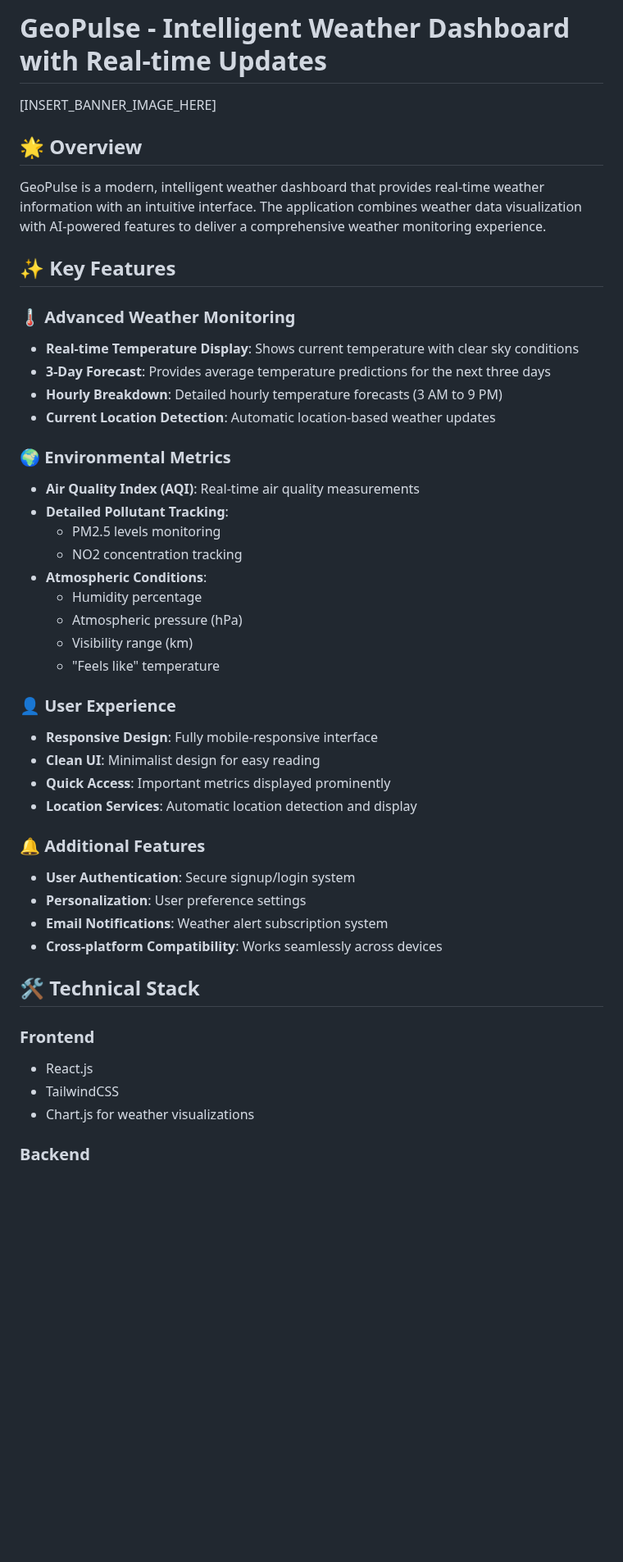
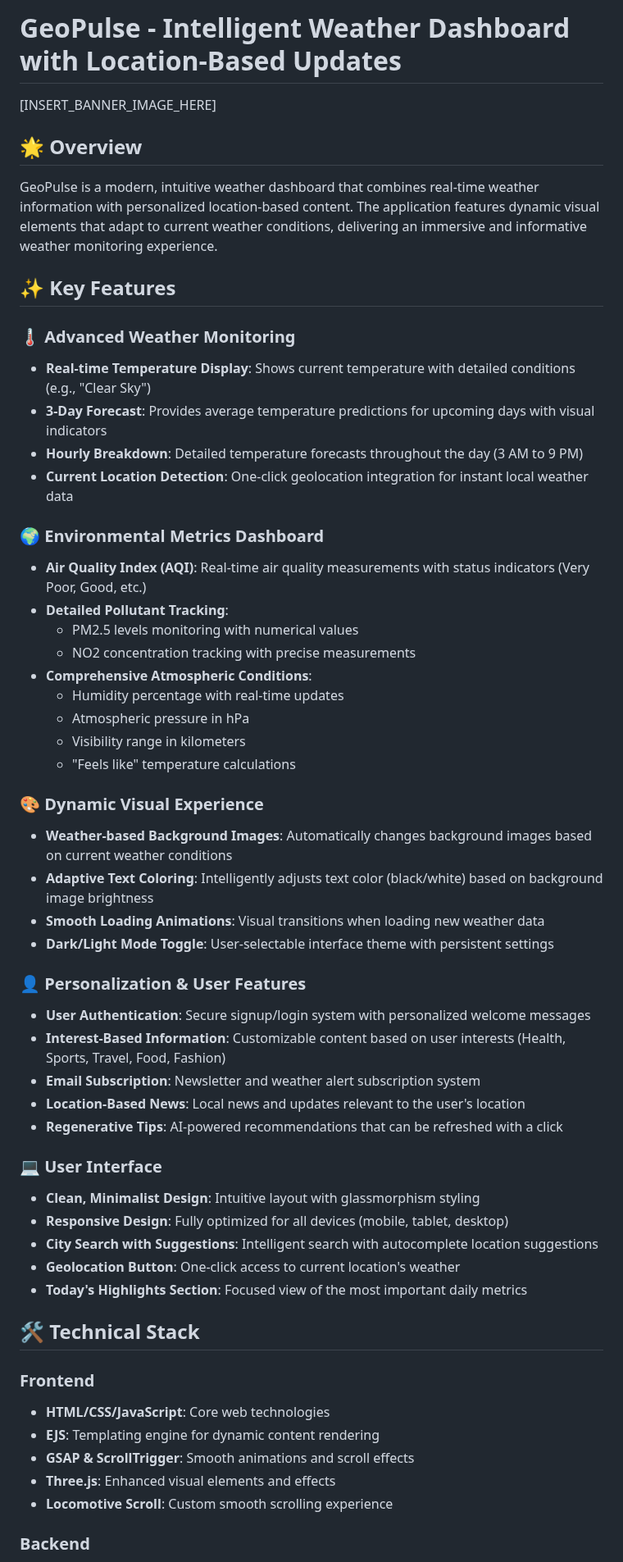
Before and after one commit to Harshkhatri02/GeoPulse-Weather-Web-with-Ai, a Markdown page: README.md, the part around one of its changes. Shown at 82% size. GitHub-like rendering; blank space fills up the shorter version.

```diff
--- a/README.md
+++ b/README.md
@@ -1,47 +1,57 @@
-# GeoPulse - Intelligent Weather Dashboard with Real-time Updates
+# GeoPulse - Intelligent Weather Dashboard with Location-Based Updates
 
 [INSERT_BANNER_IMAGE_HERE]
 
 ## 🌟 Overview
 
-GeoPulse is a modern, intelligent weather dashboard that provides real-time weather information with an intuitive interface. The application combines weather data visualization with AI-powered features to deliver a comprehensive weather monitoring experience.
+GeoPulse is a modern, intuitive weather dashboard that combines real-time weather information with personalized location-based content. The application features dynamic visual elements that adapt to current weather conditions, delivering an immersive and informative weather monitoring experience.
 
 ## ✨ Key Features
 
 ### 🌡️ Advanced Weather Monitoring
-- **Real-time Temperature Display**: Shows current temperature with clear sky conditions
-- **3-Day Forecast**: Provides average temperature predictions for the next three days
-- **Hourly Breakdown**: Detailed hourly temperature forecasts (3 AM to 9 PM)
-- **Current Location Detection**: Automatic location-based weather updates
+- **Real-time Temperature Display**: Shows current temperature with detailed conditions (e.g., "Clear Sky")
+- **3-Day Forecast**: Provides average temperature predictions for upcoming days with visual indicators
+- **Hourly Breakdown**: Detailed temperature forecasts throughout the day (3 AM to 9 PM)
+- **Current Location Detection**: One-click geolocation integration for instant local weather data
 
-### 🌍 Environmental Metrics
-- **Air Quality Index (AQI)**: Real-time air quality measurements
+### 🌍 Environmental Metrics Dashboard
+- **Air Quality Index (AQI)**: Real-time air quality measurements with status indicators (Very Poor, Good, etc.)
 - **Detailed Pollutant Tracking**:
-  - PM2.5 levels monitoring
-  - NO2 concentration tracking
-- **Atmospheric Conditions**:
-  - Humidity percentage
-  - Atmospheric pressure (hPa)
-  - Visibility range (km)
-  - "Feels like" temperature
+  - PM2.5 levels monitoring with numerical values
+  - NO2 concentration tracking with precise measurements
+- **Comprehensive Atmospheric Conditions**:
+  - Humidity percentage with real-time updates
+  - Atmospheric pressure in hPa
+  - Visibility range in kilometers
+  - "Feels like" temperature calculations
 
-### 👤 User Experience
-- **Responsive Design**: Fully mobile-responsive interface
-- **Clean UI**: Minimalist design for easy reading
-- **Quick Access**: Important metrics displayed prominently
-- **Location Services**: Automatic location detection and display
+### 🎨 Dynamic Visual Experience
+- **Weather-based Background Images**: Automatically changes background images based on current weather conditions
+- **Adaptive Text Coloring**: Intelligently adjusts text color (black/white) based on background image brightness
+- **Smooth Loading Animations**: Visual transitions when loading new weather data
+- **Dark/Light Mode Toggle**: User-selectable interface theme with persistent settings
 
-### 🔔 Additional Features
-- **User Authentication**: Secure signup/login system
-- **Personalization**: User preference settings
-- **Email Notifications**: Weather alert subscription system
-- **Cross-platform Compatibility**: Works seamlessly across devices
+### 👤 Personalization & User Features
+- **User Authentication**: Secure signup/login system with personalized welcome messages
+- **Interest-Based Information**: Customizable content based on user interests (Health, Sports, Travel, Food, Fashion)
+- **Email Subscription**: Newsletter and weather alert subscription system
+- **Location-Based News**: Local news and updates relevant to the user's location
+- **Regenerative Tips**: AI-powered recommendations that can be refreshed with a click
+
+### 💻 User Interface
+- **Clean, Minimalist Design**: Intuitive layout with glassmorphism styling
+- **Responsive Design**: Fully optimized for all devices (mobile, tablet, desktop)
+- **City Search with Suggestions**: Intelligent search with autocomplete location suggestions
+- **Geolocation Button**: One-click access to current location's weather
+- **Today's Highlights Section**: Focused view of the most important daily metrics
 
 ## 🛠️ Technical Stack
 
 ### Frontend
-- React.js
-- TailwindCSS
-- Chart.js for weather visualizations
+- **HTML/CSS/JavaScript**: Core web technologies
+- **EJS**: Templating engine for dynamic content rendering
+- **GSAP & ScrollTrigger**: Smooth animations and scroll effects
+- **Three.js**: Enhanced visual elements and effects
+- **Locomotive Scroll**: Custom smooth scrolling experience
 
 ### Backend
```
Also changed, not shown: other parts of README.md (+38 -29 lines).
